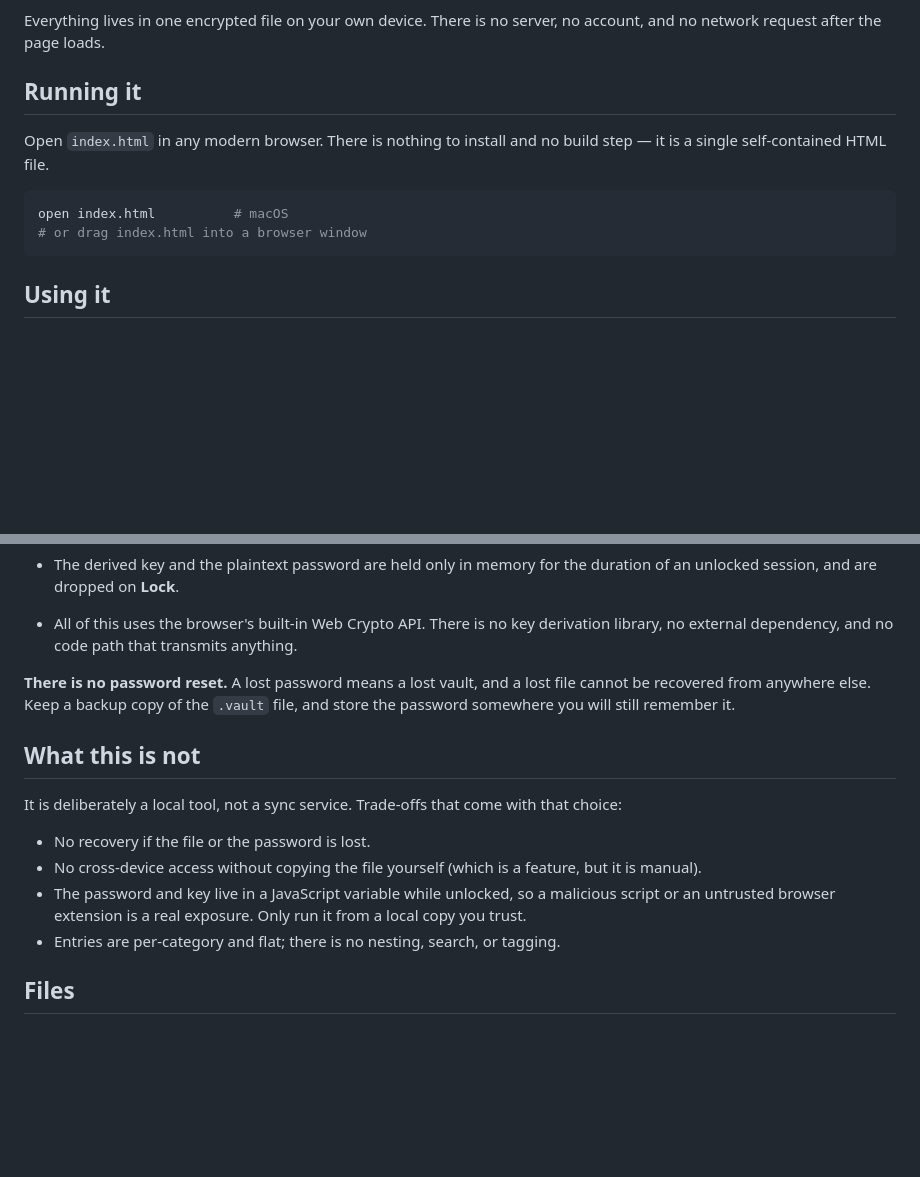
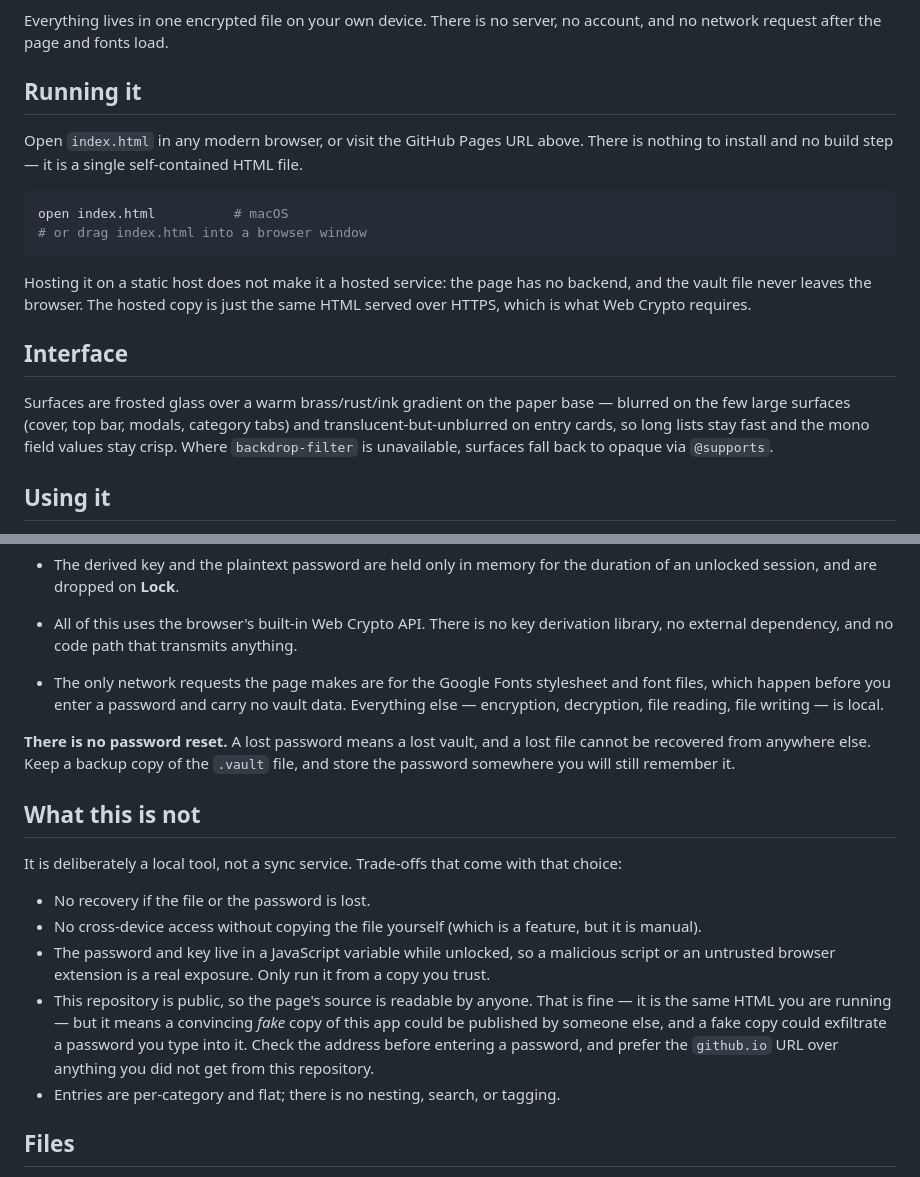
Before and after one commit to AakifAhmedd/personal-vault, a Markdown page: README.md, 2 parts joined by grey strips. GitHub-like rendering; blank space fills up the shorter version.

Commit message:
Document the GitHub Pages deployment
Adds the live URL, notes that hosting is not a backend, describes the glass
surface treatment, and spells out the two caveats a public host introduces for
a password-based tool: the Google Fonts requests, and the risk of a convincing
fake copy of the app.

````diff
--- a/README.md
+++ b/README.md
@@ -8,15 +10,28 @@ app or a spreadsheet.
 Everything lives in one encrypted file on your own device. There is no server, no
-account, and no network request after the page loads.
+account, and no network request after the page and fonts load.
 
 ## Running it
 
-Open `index.html` in any modern browser. There is nothing to install and no build
-step — it is a single self-contained HTML file.
+Open `index.html` in any modern browser, or visit the GitHub Pages URL above.
+There is nothing to install and no build step — it is a single self-contained
+HTML file.
 
 ```bash
 open index.html          # macOS
 # or drag index.html into a browser window
 ```
+
+Hosting it on a static host does not make it a hosted service: the page has no
+backend, and the vault file never leaves the browser. The hosted copy is just
+the same HTML served over HTTPS, which is what Web Crypto requires.
+
+## Interface
+
+Surfaces are frosted glass over a warm brass/rust/ink gradient on the paper base
+— blurred on the few large surfaces (cover, top bar, modals, category tabs) and
+translucent-but-unblurred on entry cards, so long lists stay fast and the mono
+field values stay crisp. Where `backdrop-filter` is unavailable, surfaces fall
+back to opaque via `@supports`.
 
 ## Using it
 
@@ -51,6 +66,10 @@ warning, are the only guards against losing edits.
 - All of this uses the browser's built-in Web Crypto API. There is no key
   derivation library, no external dependency, and no code path that transmits
   anything.
+- The only network requests the page makes are for the Google Fonts stylesheet
+  and font files, which happen before you enter a password and carry no vault
+  data. Everything else — encryption, decryption, file reading, file writing —
+  is local.
 
 **There is no password reset.** A lost password means a lost vault, and a lost
 file cannot be recovered from anywhere else. Keep a backup copy of the `.vault`
@@ -66,7 +85,13 @@ that choice:
   but it is manual).
 - The password and key live in a JavaScript variable while unlocked, so a
   malicious script or an untrusted browser extension is a real exposure. Only run
-  it from a local copy you trust.
+  it from a copy you trust.
+- This repository is public, so the page's source is readable by anyone. That is
+  fine — it is the same HTML you are running — but it means a convincing *fake*
+  copy of this app could be published by someone else, and a fake copy could
+  exfiltrate a password you type into it. Check the address before entering a
+  password, and prefer the `github.io` URL over anything you did not get from
+  this repository.
 - Entries are per-category and flat; there is no nesting, search, or tagging.
 
 ## Files
````
Also changed, not shown: other parts of README.md (+2 -0 lines).
